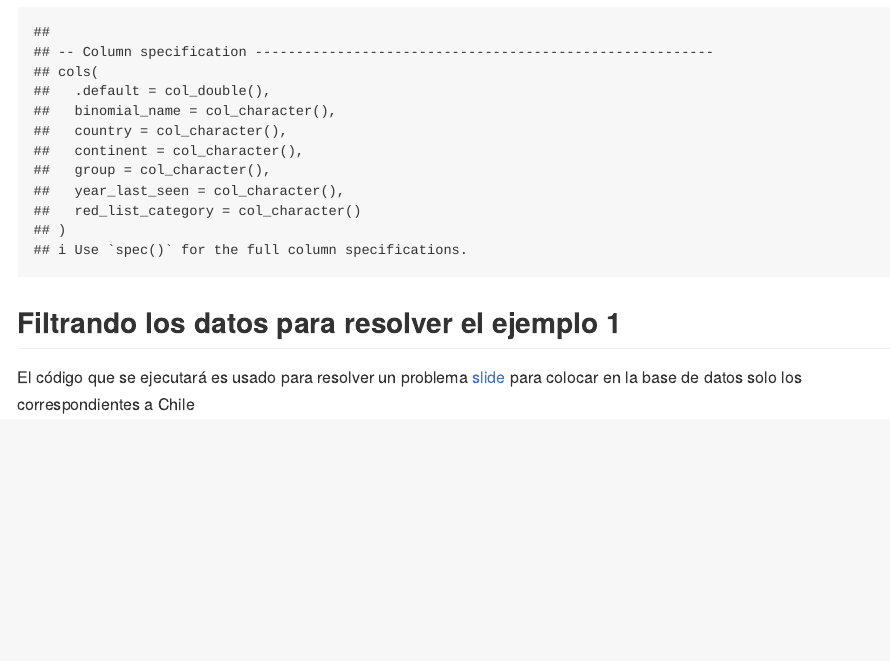
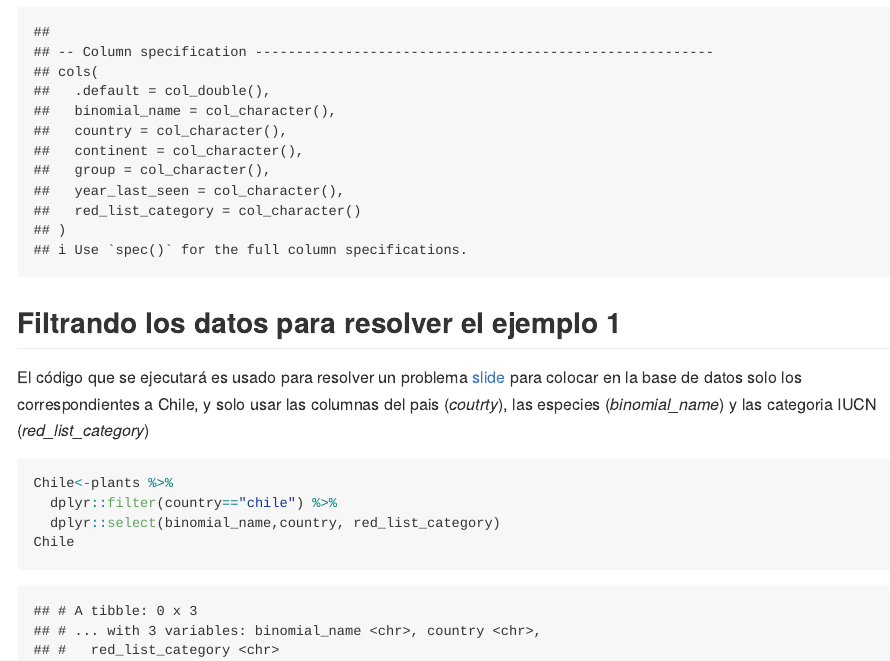
Before and after one commit to Raulrodriguezq/plantasextintas2, an R Markdown document (README.Rmd): the page in a window 1100 px wide, from 810 px down. The pictures show the output file README.md that the author committed with the source, drawn offline in the style of GitHub; long lines of code are wrapped.

Commit message:
Mas listados de plantas

````diff
--- a/README.Rmd
+++ b/README.Rmd
@@ -29,9 +29,11 @@ plants <- readr::read_csv('https://raw.githubusercontent.com/rfordatascience/tid
 
 El código que se ejecutará es usado para resolver un problema
 [slide](https://rstudio.com/wp-content/uploads/2015/03/rmarkdown-spanish.pdf)
-para colocar en la base de datos solo los correspondientes a Chile
+para colocar en la base de datos solo los correspondientes a Chile, y solo usar las columnas del pais (*coutrty*), las especies (*binomial_name*) y las categoria IUCN (*red_list_category*)
 
 ```{r}
-Chile<-plants %>%dplyr::filter(country==Chile)
-
+Chile<-plants %>%
+  dplyr::filter(country=="chile") %>%
+  dplyr::select(binomial_name,country, red_list_category)
+Chile
 ```
````
Also changed, not shown: README.md.
